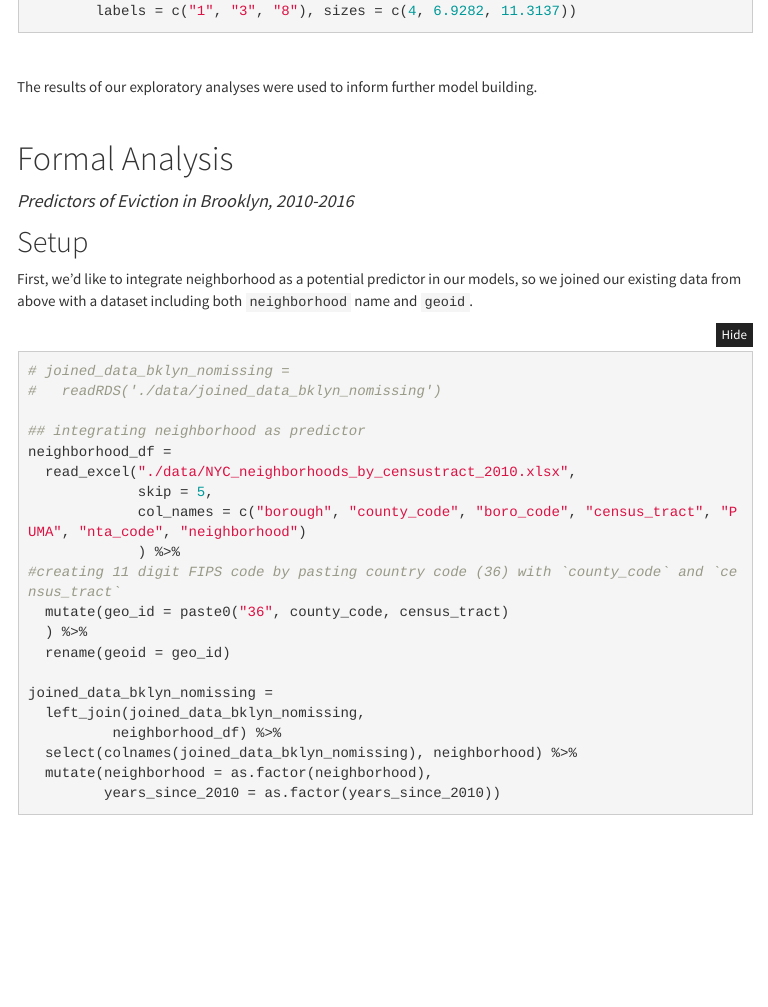
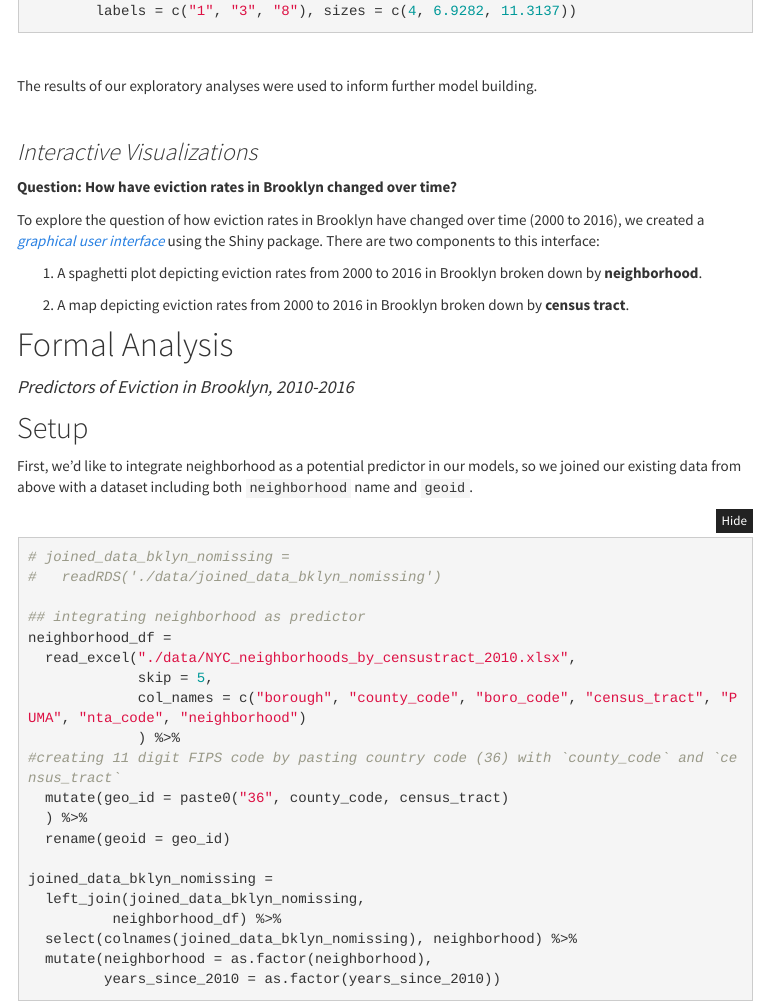
Before and after one commit to simmwill/evictions, an R Markdown document (overview.Rmd): the page in a window 1100 px wide, from 13560 px down before the commit and from 13580 px down after it, so that both start at the same text. The pictures show the output file overview.html that the author committed with the source, opened offline; folded parts are opened; library style sheets and scripts come from the installed R packages; menus at the side of the page are left out.

Commit message:
exploratory visuals

````diff
--- a/overview.Rmd
+++ b/overview.Rmd
@@ -630,6 +630,22 @@ The results of our exploratory analyses were used to inform further model buildi
 
 &nbsp;
 
+### *Interactive Visualizations*
+**Question: How have eviction rates in Brooklyn changed over time?**
+
+To explore the question of how eviction rates in Brooklyn have changed over time (2000 to 2016), we created a [*graphical user interface*](https://nk2814.shinyapps.io/evictions_spaghetti_shiny/) using the Shiny package. There are two components to this interface:
+
+1) A spaghetti plot depicting eviction rates from 2000 to 2016 in Brooklyn broken down by **neighborhood**.
+
+
+2) A map depicting eviction rates from 2000 to 2016 in Brooklyn broken down by **census tract**.
+
+```{r shiny_app, eval=FALSE}
+
+
+
+```
+
 # Formal Analysis
 <font size = "4"><i>Predictors of Eviction in Brooklyn, 2010-2016</font></i>
 
````
Also changed, not shown: overview.html.
